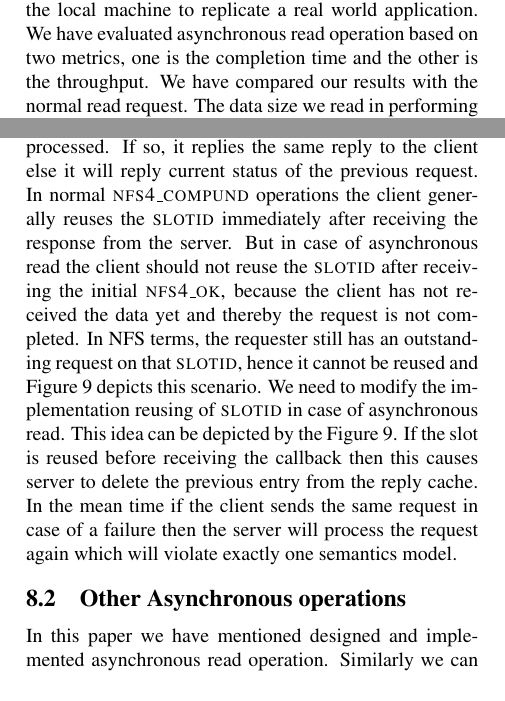
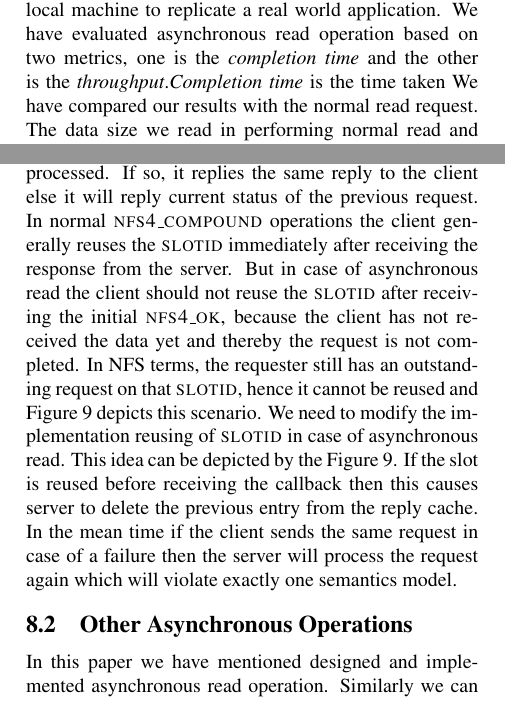
Before and after one commit to sujanbolisetti/nfs-asyncread-report, a LaTeX document (main.tex, which reads evaluation.tex, futurework.tex): two parts of the columns of pages 7 and 8 of 15, joined at a grey line, cut so that both start at the same text. Compiled offline with pdfLaTeX.

Commit message:
change in figures

```diff
--- a/evaluation.tex
+++ b/evaluation.tex
@@ -8,5 +8,5 @@
 \label{fig:performancesequence}
 \end{figure*}
 
-	We have ran our experiments by running the NFS-Ganesha server on Amazon EC2 and Pynfs client on the local machine to replicate a real world application.  We have evaluated asynchronous read operation based on two metrics, one is the completion time and the other is the throughput. We have compared our results with the normal read request. The data size we read in performing normal read and asynchronous read are 512 bytes, 1KB, 1MB and 2MB.
+	We have ran our experiments by running the NFS-Ganesha server on Amazon EC2 and Pynfs client on the local machine to replicate a real world application.  We have evaluated asynchronous read operation based on two metrics, one is the \textit{completion time} and the other is the \textit{throughput}.\textit{Completion time} is the time taken  We have compared our results with the normal read request. The data size we read in performing normal read and asynchronous read are 512 bytes, 1KB, 1MB and 2MB.
 
--- a/futurework.tex
+++ b/futurework.tex
@@ -1,8 +1,8 @@
 \section{Future Work}
 \subsection{Slotid reuse in Asynchronous Read}
 
-NFSv4.1 supports exactly once semantics model. This means that the request is processed by the NFS server once and only once. This also helps the server in identifying the duplicate requests. NFS server does this identification with the help of \textsc{slotid} and \textsc{seqid} that will be present for each request. If another request uses the same \textsc{slotid} and \textsc{seqid} which the server has already seen in the session then that is a duplicate request and then searches in the reply cache to check if it has already processed. If so, it replies the same reply to the client else it will reply current status of the previous request. In normal \textsc{nfs4\_compund} operations the client generally reuses the \textsc{slotid} immediately after receiving the response from the server. But in case of asynchronous read the client should not reuse the \textsc{slotid} after receiving the initial \textsc{nfs4\_ok}, because the client has not received the data yet and thereby the request is not completed. In NFS terms, the requester still has an outstanding request on that \textsc{slotid}, hence it cannot be reused and Figure~\ref{fig:NFSSlotreuse} depicts this scenario. We need to modify the implementation reusing of \textsc{slotid} in case of asynchronous read. This idea can be depicted by the Figure~\ref{fig:NFSSlotreuse}. If the slot is reused before receiving the callback then this causes server to delete the previous entry from the reply cache. In the mean time if the client sends the same request in case of a failure then the server will process the request again which will violate exactly one semantics model.
+NFSv4.1 supports exactly once semantics model. This means that the request is processed by the NFS server once and only once. This also helps the server in identifying the duplicate requests. NFS server does this identification with the help of \textsc{slotid} and \textsc{seqid} that will be present for each request. If another request uses the same \textsc{slotid} and \textsc{seqid} which the server has already seen in the session then that is a duplicate request and then searches in the reply cache to check if it has already processed. If so, it replies the same reply to the client else it will reply current status of the previous request. In normal \textsc{nfs4\_compound} operations the client generally reuses the \textsc{slotid} immediately after receiving the response from the server. But in case of asynchronous read the client should not reuse the \textsc{slotid} after receiving the initial \textsc{nfs4\_ok}, because the client has not received the data yet and thereby the request is not completed. In NFS terms, the requester still has an outstanding request on that \textsc{slotid}, hence it cannot be reused and Figure~\ref{fig:NFSSlotreuse} depicts this scenario. We need to modify the implementation reusing of \textsc{slotid} in case of asynchronous read. This idea can be depicted by the Figure~\ref{fig:NFSSlotreuse}. If the slot is reused before receiving the callback then this causes server to delete the previous entry from the reply cache. In the mean time if the client sends the same request in case of a failure then the server will process the request again which will violate exactly one semantics model.
 
-\subsection{Other Asynchronous operations}
+\subsection{Other Asynchronous Operations}
 
 	In this paper we have mentioned designed and implemented asynchronous read operation. Similarly we can implement asynchronous write operation in NFS. As write operation is not completely synchronous as read operation, hence we feel we may not observe similar benefits to asynchronous read. But nevertheless we may observe some interesting results in case of simultaneous writes.
```
Also changed, not shown: conclusion.tex (+1 -1 lines), figures/InterstingObservation.eps, figures/Throughput.eps, figures/completion_time.eps, evaluation.tex (10 more changed lines).
